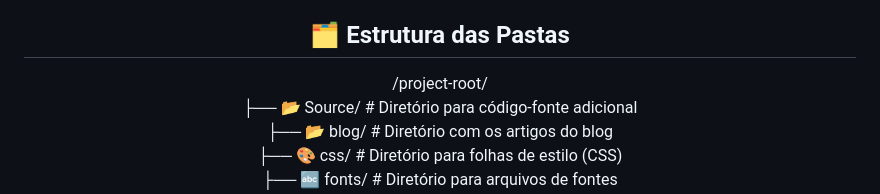
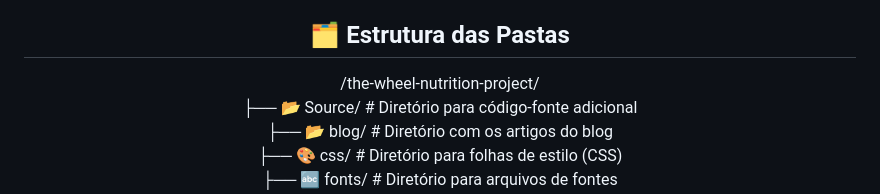
Before and after one commit to kaiogabs/the-wheel-nutrition-project, a Markdown page: README.md, the part around the change printed below. Rendered like a GitHub page.

Commit message:
Update README.md
Arquivo com informações do projeto.

```diff
--- a/README.md
+++ b/README.md
@@ -68,7 +68,7 @@ Os principais aspectos do projeto incluem:
 
 <h2> 🗂 Estrutura das Pastas</h2>
 
-/project-root/
+/the-wheel-nutrition-project/
 ├── 📂 Source/                # Diretório para código-fonte adicional
 ├── 📂 blog/                  # Diretório com os artigos do blog
 ├── 🎨 css/                   # Diretório para folhas de estilo (CSS)
```
Also changed, not shown: other parts of README.md (+1 -1 lines).
